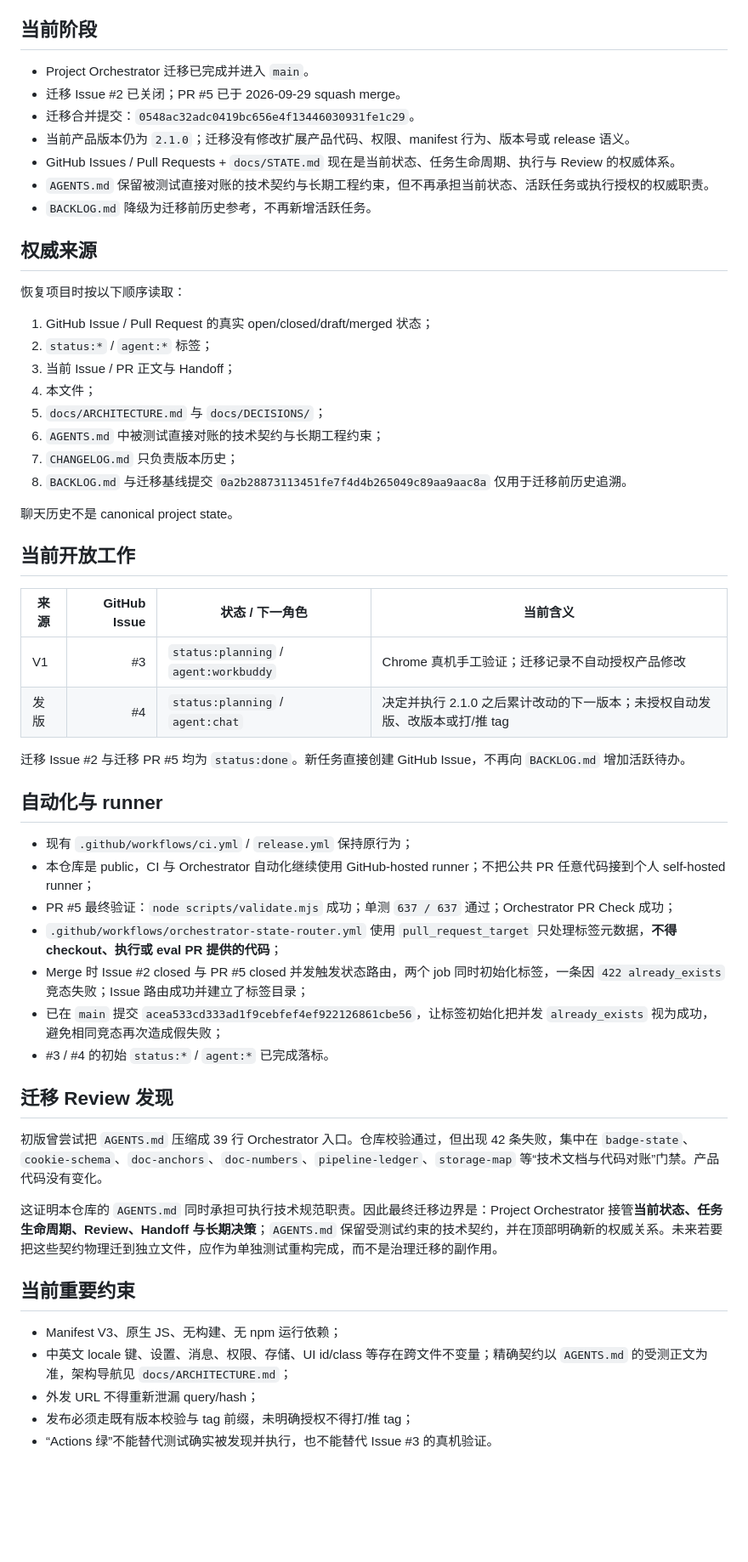
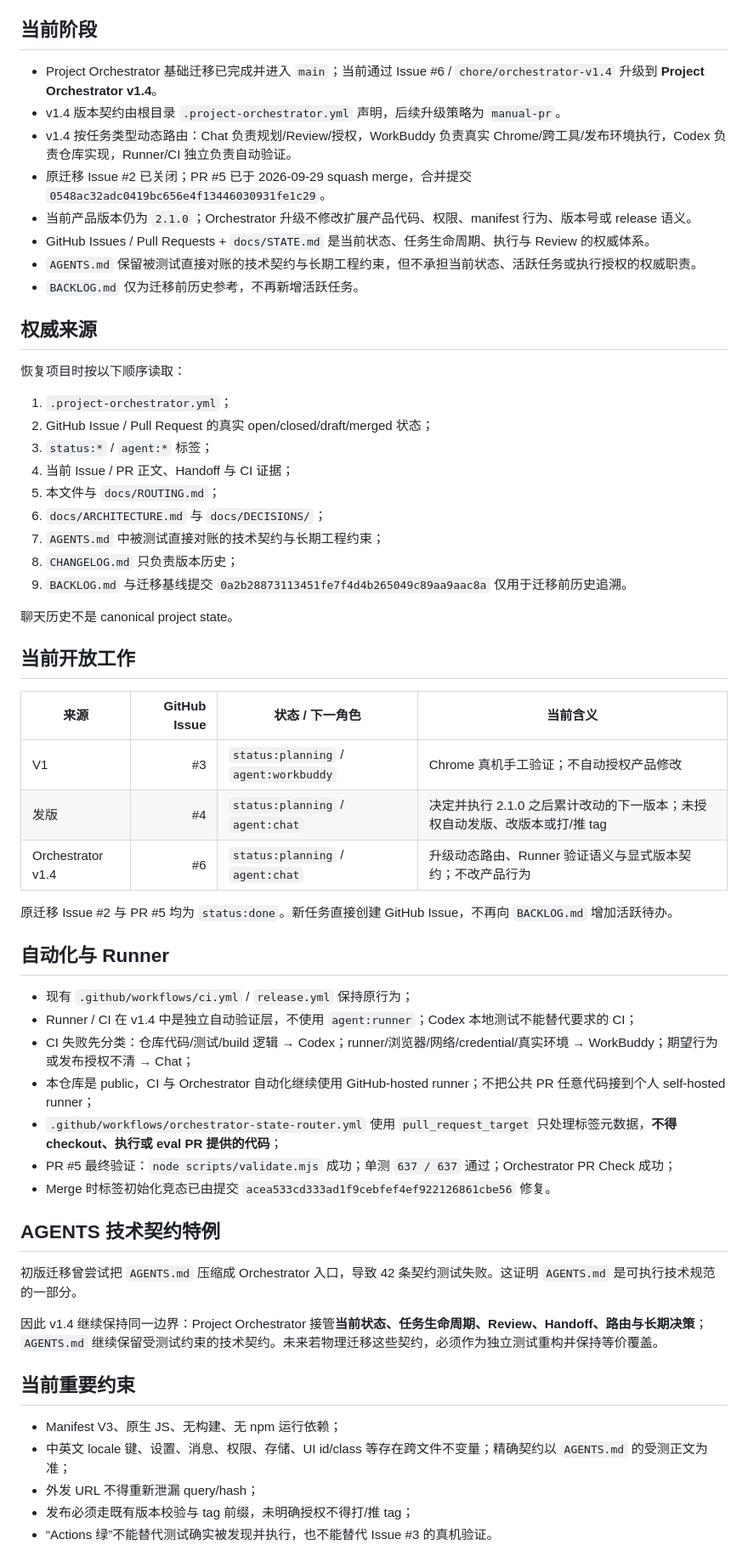
Before and after one commit to yrgpcn/tab-auto-refresh, a Markdown page: docs/STATE.md, the part around one of its changes. Shown at 85% size. Drawn GitHub-style; blank space fills up the shorter version.

Commit message:
docs: record v1.4 adoption state

```diff
--- a/docs/STATE.md
+++ b/docs/STATE.md
@@ -4,26 +4,28 @@
 
 ## 当前阶段
 
-- Project Orchestrator 迁移已完成并进入 `main`。
-- 迁移 Issue #2 已关闭；PR #5 已于 2026-09-29 squash merge。
-- 迁移合并提交：`0548ac32adc0419bc656e4f13446030931fe1c29`。
-- 当前产品版本仍为 `2.1.0`；迁移没有修改扩展产品代码、权限、manifest 行为、版本号或 release 语义。
-- GitHub Issues / Pull Requests + `docs/STATE.md` 现在是当前状态、任务生命周期、执行与 Review 的权威体系。
-- `AGENTS.md` 保留被测试直接对账的技术契约与长期工程约束，但不再承担当前状态、活跃任务或执行授权的权威职责。
-- `BACKLOG.md` 降级为迁移前历史参考，不再新增活跃任务。
+- Project Orchestrator 基础迁移已完成并进入 `main`；当前通过 Issue #6 / `chore/orchestrator-v1.4` 升级到 **Project Orchestrator v1.4**。
+- v1.4 版本契约由根目录 `.project-orchestrator.yml` 声明，后续升级策略为 `manual-pr`。
+- v1.4 按任务类型动态路由：Chat 负责规划/Review/授权，WorkBuddy 负责真实 Chrome/跨工具/发布环境执行，Codex 负责仓库实现，Runner/CI 独立负责自动验证。
+- 原迁移 Issue #2 已关闭；PR #5 已于 2026-09-29 squash merge，合并提交 `0548ac32adc0419bc656e4f13446030931fe1c29`。
+- 当前产品版本仍为 `2.1.0`；Orchestrator 升级不修改扩展产品代码、权限、manifest 行为、版本号或 release 语义。
+- GitHub Issues / Pull Requests + `docs/STATE.md` 是当前状态、任务生命周期、执行与 Review 的权威体系。
+- `AGENTS.md` 保留被测试直接对账的技术契约与长期工程约束，但不承担当前状态、活跃任务或执行授权的权威职责。
+- `BACKLOG.md` 仅为迁移前历史参考，不再新增活跃任务。
 
 ## 权威来源
 
 恢复项目时按以下顺序读取：
 
-1. GitHub Issue / Pull Request 的真实 open/closed/draft/merged 状态；
-2. `status:*` / `agent:*` 标签；
-3. 当前 Issue / PR 正文与 Handoff；
-4. 本文件；
-5. `docs/ARCHITECTURE.md` 与 `docs/DECISIONS/`；
-6. `AGENTS.md` 中被测试直接对账的技术契约与长期工程约束；
-7. `CHANGELOG.md` 只负责版本历史；
-8. `BACKLOG.md` 与迁移基线提交 `0a2b28873113451fe7f4d4b265049c89aa9aac8a` 仅用于迁移前历史追溯。
+1. `.project-orchestrator.yml`；
+2. GitHub Issue / Pull Request 的真实 open/closed/draft/merged 状态；
+3. `status:*` / `agent:*` 标签；
+4. 当前 Issue / PR 正文、Handoff 与 CI 证据；
+5. 本文件与 `docs/ROUTING.md`；
+6. `docs/ARCHITECTURE.md` 与 `docs/DECISIONS/`；
+7. `AGENTS.md` 中被测试直接对账的技术契约与长期工程约束；
+8. `CHANGELOG.md` 只负责版本历史；
+9. `BACKLOG.md` 与迁移基线提交 `0a2b28873113451fe7f4d4b265049c89aa9aac8a` 仅用于迁移前历史追溯。
 
 聊天历史不是 canonical project state。
 
@@ -31,31 +33,32 @@
 
 | 来源 | GitHub Issue | 状态 / 下一角色 | 当前含义 |
 |---|---:|---|---|
-| V1 | #3 | `status:planning` / `agent:workbuddy` | Chrome 真机手工验证；迁移记录不自动授权产品修改 |
+| V1 | #3 | `status:planning` / `agent:workbuddy` | Chrome 真机手工验证；不自动授权产品修改 |
 | 发版 | #4 | `status:planning` / `agent:chat` | 决定并执行 2.1.0 之后累计改动的下一版本；未授权自动发版、改版本或打/推 tag |
+| Orchestrator v1.4 | #6 | `status:planning` / `agent:chat` | 升级动态路由、Runner 验证语义与显式版本契约；不改产品行为 |
 
-迁移 Issue #2 与迁移 PR #5 均为 `status:done`。新任务直接创建 GitHub Issue，不再向 `BACKLOG.md` 增加活跃待办。
+原迁移 Issue #2 与 PR #5 均为 `status:done`。新任务直接创建 GitHub Issue，不再向 `BACKLOG.md` 增加活跃待办。
 
-## 自动化与 runner
+## 自动化与 Runner
 
 - 现有 `.github/workflows/ci.yml` / `release.yml` 保持原行为；
+- Runner / CI 在 v1.4 中是独立自动验证层，不使用 `agent:runner`；Codex 本地测试不能替代要求的 CI；
+- CI 失败先分类：仓库代码/测试/build 逻辑 → Codex；runner/浏览器/网络/credential/真实环境 → WorkBuddy；期望行为或发布授权不清 → Chat；
 - 本仓库是 public，CI 与 Orchestrator 自动化继续使用 GitHub-hosted runner；不把公共 PR 任意代码接到个人 self-hosted runner；
+- `.github/workflows/orchestrator-state-router.yml` 使用 `pull_request_target` 只处理标签元数据，**不得 checkout、执行或 eval PR 提供的代码**；
 - PR #5 最终验证：`node scripts/validate.mjs` 成功；单测 `637 / 637` 通过；Orchestrator PR Check 成功；
-- `.github/workflows/orchestrator-state-router.yml` 使用 `pull_request_target` 只处理标签元数据，**不得 checkout、执行或 eval PR 提供的代码**；
-- Merge 时 Issue #2 closed 与 PR #5 closed 并发触发状态路由，两个 job 同时初始化标签，一条因 `422 already_exists` 竞态失败；Issue 路由成功并建立了标签目录；
-- 已在 `main` 提交 `acea533cd333ad1f9cebfef4ef922126861cbe56`，让标签初始化把并发 `already_exists` 视为成功，避免相同竞态再次造成假失败；
-- #3 / #4 的初始 `status:*` / `agent:*` 已完成落标。
+- Merge 时标签初始化竞态已由提交 `acea533cd333ad1f9cebfef4ef922126861cbe56` 修复。
 
-## 迁移 Review 发现
+## AGENTS 技术契约特例
 
-初版曾尝试把 `AGENTS.md` 压缩成 39 行 Orchestrator 入口。仓库校验通过，但出现 42 条失败，集中在 `badge-state`、`cookie-schema`、`doc-anchors`、`doc-numbers`、`pipeline-ledger`、`storage-map` 等“技术文档与代码对账”门禁。产品代码没有变化。
+初版迁移曾尝试把 `AGENTS.md` 压缩成 Orchestrator 入口，导致 42 条契约测试失败。这证明 `AGENTS.md` 是可执行技术规范的一部分。
 
-这证明本仓库的 `AGENTS.md` 同时承担可执行技术规范职责。因此最终迁移边界是：Project Orchestrator 接管**当前状态、任务生命周期、Review、Handoff 与长期决策**；`AGENTS.md` 保留受测试约束的技术契约，并在顶部明确新的权威关系。未来若要把这些契约物理迁到独立文件，应作为单独测试重构完成，而不是治理迁移的副作用。
+因此 v1.4 继续保持同一边界：Project Orchestrator 接管**当前状态、任务生命周期、Review、Handoff、路由与长期决策**；`AGENTS.md` 继续保留受测试约束的技术契约。未来若物理迁移这些契约，必须作为独立测试重构并保持等价覆盖。
 
 ## 当前重要约束
 
 - Manifest V3、原生 JS、无构建、无 npm 运行依赖；
-- 中英文 locale 键、设置、消息、权限、存储、UI id/class 等存在跨文件不变量；精确契约以 `AGENTS.md` 的受测正文为准，架构导航见 `docs/ARCHITECTURE.md`；
+- 中英文 locale 键、设置、消息、权限、存储、UI id/class 等存在跨文件不变量；精确契约以 `AGENTS.md` 的受测正文为准；
 - 外发 URL 不得重新泄漏 query/hash；
 - 发布必须走既有版本校验与 tag 前缀，未明确授权不得打/推 tag；
 - “Actions 绿”不能替代测试确实被发现并执行，也不能替代 Issue #3 的真机验证。
```
Also changed, not shown: other parts of docs/STATE.md (+5 -5 lines).
